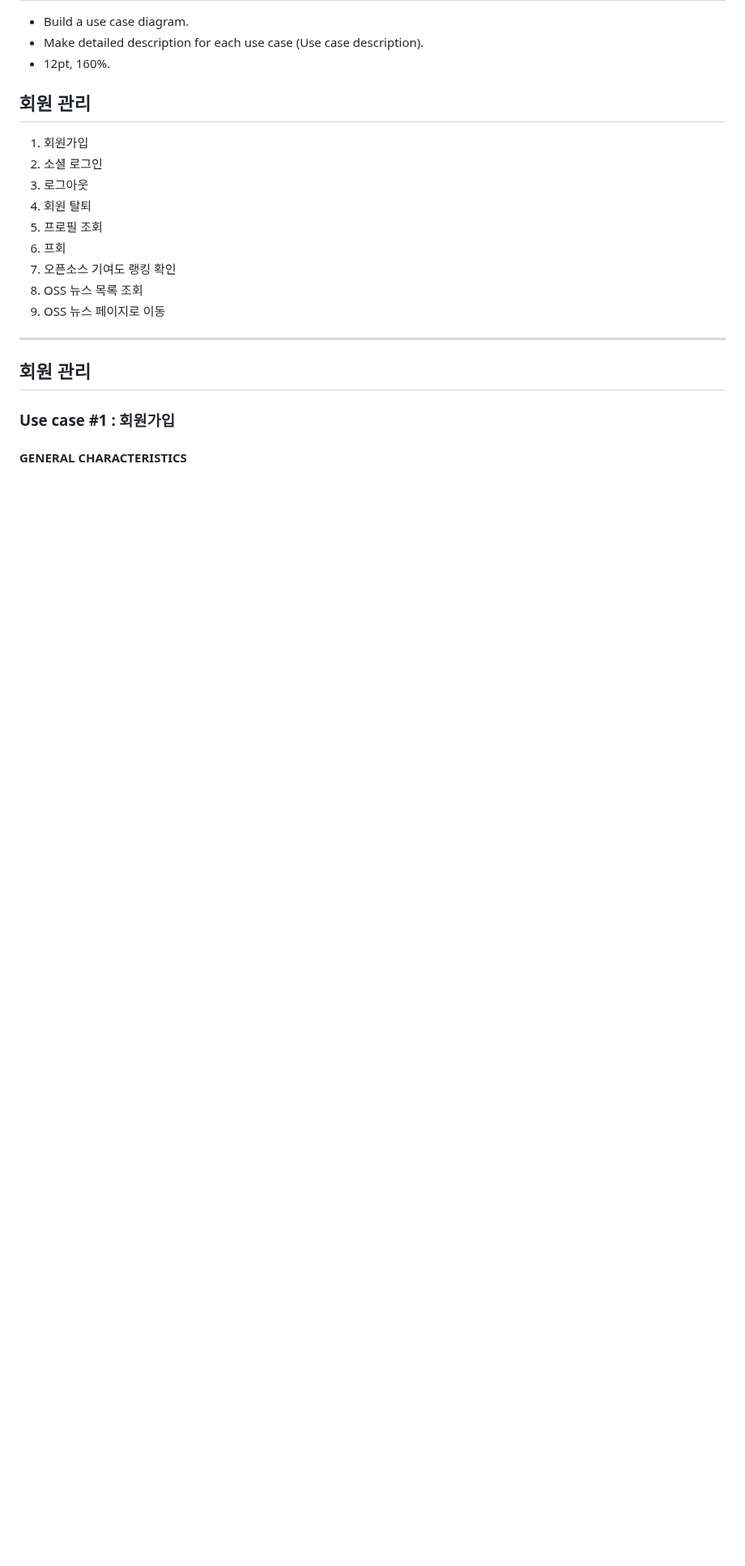
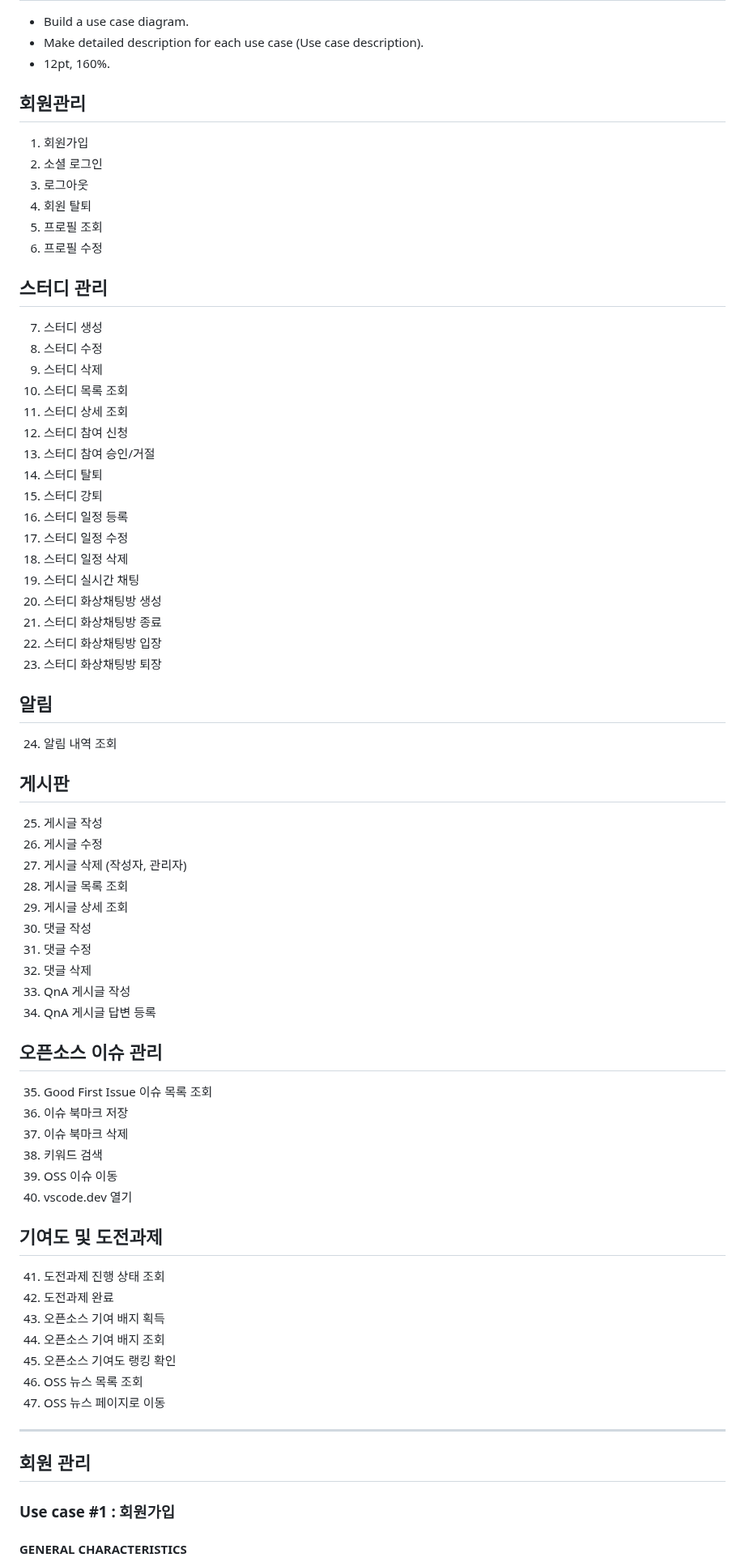
Before and after one commit to OHWCH/se_dev, a Markdown page: SDS_[깃라잡이].md, the part around the change. Shown at 81% size. GitHub-like rendering; blank space fills up the shorter version.

```diff
--- a/SDS_[깃라잡이].md
+++ b/SDS_[깃라잡이].md
@@ -58,13 +58,61 @@
 - Make detailed description for each use case (Use case description).
 - 12pt, 160%.
 
-## 회원 관리
+## 회원관리
 1. 회원가입
 2. 소셜 로그인
 3. 로그아웃
 4. 회원 탈퇴
 5. 프로필 조회
-6. 프회
+6. 프로필 수정
+
+## 스터디 관리
+7. 스터디 생성
+8. 스터디 수정
+9. 스터디 삭제
+10. 스터디 목록 조회
+11. 스터디 상세 조회
+12. 스터디 참여 신청
+13. 스터디 참여 승인/거절
+14. 스터디 탈퇴
+15. 스터디 강퇴
+16. 스터디 일정 등록
+17. 스터디 일정 수정
+18. 스터디 일정 삭제
+19. 스터디 실시간 채팅
+20. 스터디 화상채팅방 생성
+21. 스터디 화상채팅방 종료
+22. 스터디 화상채팅방 입장
+23. 스터디 화상채팅방 퇴장
+
+## 알림
+24. 알림 내역 조회
+
+## 게시판
+25. 게시글 작성
+26. 게시글 수정
+27. 게시글 삭제 (작성자, 관리자)
+28. 게시글 목록 조회
+29. 게시글 상세 조회
+30. 댓글 작성
+31. 댓글 수정
+32. 댓글 삭제
+33. QnA 게시글 작성
+34. QnA 게시글 답변 등록
+
+## 오픈소스 이슈 관리
+35. Good First Issue 이슈 목록 조회
+36. 이슈 북마크 저장
+37. 이슈 북마크 삭제
+38. 키워드 검색
+39. OSS 이슈 이동
+40. vscode.dev 열기
+
+## 기여도 및 도전과제
+41. 도전과제 진행 상태 조회
+42. 도전과제 완료
+43. 오픈소스 기여 배지 획득
+44. 오픈소스 기여 배지 조회
 45. 오픈소스 기여도 랭킹 확인
 46. OSS 뉴스 목록 조회
 47. OSS 뉴스 페이지로 이동
```
